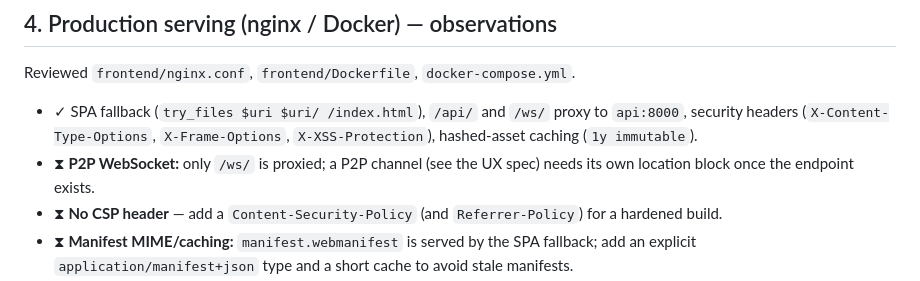
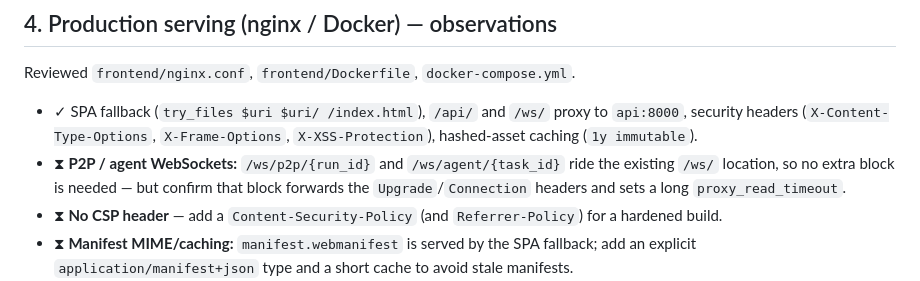
Before and after one commit to HenryyyW/Service-Aware-Energy-Agents, a Markdown page: docs/production_ui_review.md, the part around the change. Rendered like a GitHub page.

Commit message:
docs: correct P2P/agent WS note (ride existing /ws/ location)

```diff
--- a/docs/production_ui_review.md
+++ b/docs/production_ui_review.md
@@ -70,8 +70,9 @@ Reviewed `frontend/nginx.conf`, `frontend/Dockerfile`, `docker-compose.yml`.
 - ✓ SPA fallback (`try_files $uri $uri/ /index.html`), `/api/` and `/ws/` proxy to `api:8000`,
   security headers (`X-Content-Type-Options`, `X-Frame-Options`, `X-XSS-Protection`), hashed-asset
   caching (`1y immutable`).
-- ⧗ **P2P WebSocket:** only `/ws/` is proxied; a P2P channel (see the UX spec) needs its own
-  location block once the endpoint exists.
+- ⧗ **P2P / agent WebSockets:** `/ws/p2p/{run_id}` and `/ws/agent/{task_id}` ride the existing
+  `/ws/` location, so no extra block is needed — but confirm that block forwards the
+  `Upgrade`/`Connection` headers and sets a long `proxy_read_timeout`.
 - ⧗ **No CSP header** — add a `Content-Security-Policy` (and `Referrer-Policy`) for a hardened build.
 - ⧗ **Manifest MIME/caching:** `manifest.webmanifest` is served by the SPA fallback; add an explicit
   `application/manifest+json` type and a short cache to avoid stale manifests.
```
